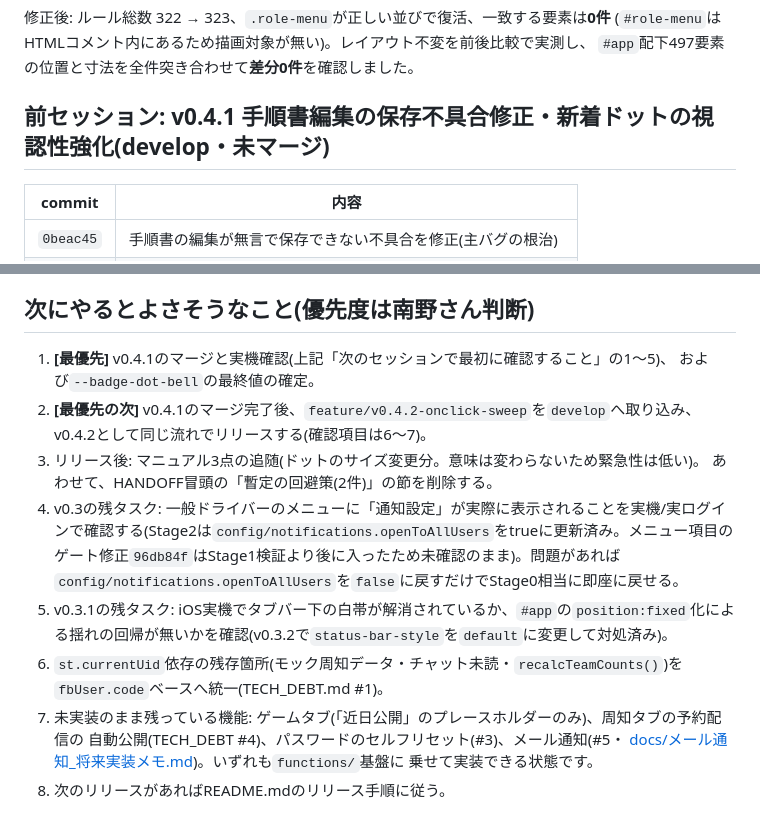
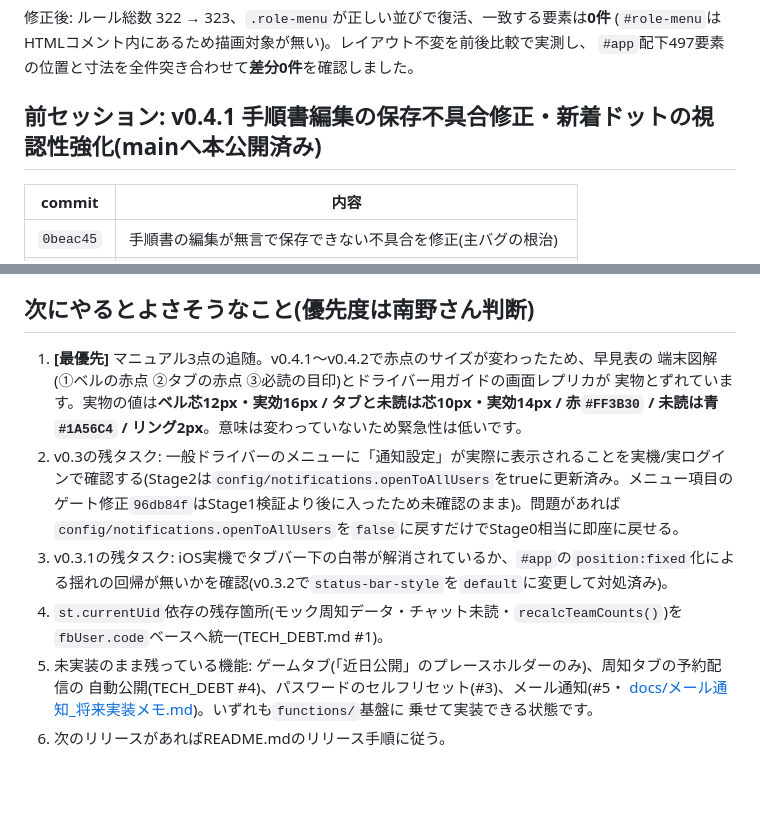
Before and after one commit to hanyama54321-cyber/matomete-app, a Markdown page: HANDOFF.md, 2 parts joined by grey strips. Rendered like a GitHub page; blank space fills up the shorter version.

```diff
--- a/HANDOFF.md
+++ b/HANDOFF.md
@@ -110,7 +85,7 @@ v0.4.1で根治した手順書エディタと同型の、値に引用符が入
 (`#role-menu`はHTMLコメント内にあるため描画対象が無い)。レイアウト不変を前後比較で実測し、
 `#app`配下497要素の位置と寸法を全件突き合わせて**差分0件**を確認しました。
 
-## 前セッション: v0.4.1 手順書編集の保存不具合修正・新着ドットの視認性強化(develop・未マージ)
+## 前セッション: v0.4.1 手順書編集の保存不具合修正・新着ドットの視認性強化(mainへ本公開済み)
 
 | commit | 内容 |
 |---|---|
@@ -494,17 +469,15 @@ npx firebase-tools deploy --only storage --project anzen-matomete-app
 
 ## 次にやるとよさそうなこと(優先度は南野さん判断)
 
-1. **[最優先]** v0.4.1のマージと実機確認(上記「次のセッションで最初に確認すること」の1〜5)、
-   および`--badge-dot-bell`の最終値の確定。
-2. **[最優先の次]** v0.4.1のマージ完了後、`feature/v0.4.2-onclick-sweep`を`develop`へ取り込み、
-   v0.4.2として同じ流れでリリースする(確認項目は6〜7)。
-3. リリース後: マニュアル3点の追随(ドットのサイズ変更分。意味は変わらないため緊急性は低い)。
-   あわせて、HANDOFF冒頭の「暫定の回避策(2件)」の節を削除する。
-4. v0.3の残タスク: 一般ドライバーのメニューに「通知設定」が実際に表示されることを実機/実ログインで確認する(Stage2は`config/notifications.openToAllUsers`をtrueに更新済み。メニュー項目のゲート修正`96db84f`はStage1検証より後に入ったため未確認のまま)。問題があれば`config/notifications.openToAllUsers`を`false`に戻すだけでStage0相当に即座に戻せる。
-5. v0.3.1の残タスク: iOS実機でタブバー下の白帯が解消されているか、`#app`の`position:fixed`化による揺れの回帰が無いかを確認(v0.3.2で`status-bar-style`を`default`に変更して対処済み)。
-6. `st.currentUid`依存の残存箇所(モック周知データ・チャット未読・`recalcTeamCounts()`)を`fbUser.code`ベースへ統一(TECH_DEBT.md #1)。
-7. 未実装のまま残っている機能: ゲームタブ(「近日公開」のプレースホルダーのみ)、周知タブの予約配信の
+1. **[最優先]** マニュアル3点の追随。v0.4.1〜v0.4.2で赤点のサイズが変わったため、早見表の
+   端末図解(①ベルの赤点 ②タブの赤点 ③必読の目印)とドライバー用ガイドの画面レプリカが
+   実物とずれています。実物の値は**ベル芯12px・実効16px / タブと未読は芯10px・実効14px /
+   赤`#FF3B30` / 未読は青`#1A56C4` / リング2px**。意味は変わっていないため緊急性は低いです。
+2. v0.3の残タスク: 一般ドライバーのメニューに「通知設定」が実際に表示されることを実機/実ログインで確認する(Stage2は`config/notifications.openToAllUsers`をtrueに更新済み。メニュー項目のゲート修正`96db84f`はStage1検証より後に入ったため未確認のまま)。問題があれば`config/notifications.openToAllUsers`を`false`に戻すだけでStage0相当に即座に戻せる。
+3. v0.3.1の残タスク: iOS実機でタブバー下の白帯が解消されているか、`#app`の`position:fixed`化による揺れの回帰が無いかを確認(v0.3.2で`status-bar-style`を`default`に変更して対処済み)。
+4. `st.currentUid`依存の残存箇所(モック周知データ・チャット未読・`recalcTeamCounts()`)を`fbUser.code`ベースへ統一(TECH_DEBT.md #1)。
+5. 未実装のまま残っている機能: ゲームタブ(「近日公開」のプレースホルダーのみ)、周知タブの予約配信の
    自動公開(TECH_DEBT #4)、パスワードのセルフリセット(#3)、メール通知(#5・
    [docs/メール通知_将来実装メモ.md](docs/メール通知_将来実装メモ.md))。いずれも`functions/`基盤に
    乗せて実装できる状態です。
-8. 次のリリースがあればREADME.mdのリリース手順に従う。
+6. 次のリリースがあればREADME.mdのリリース手順に従う。
```
Also changed, not shown: other parts of HANDOFF.md (+22 -47 lines), TECH_DEBT.md (+6 -2 lines).
